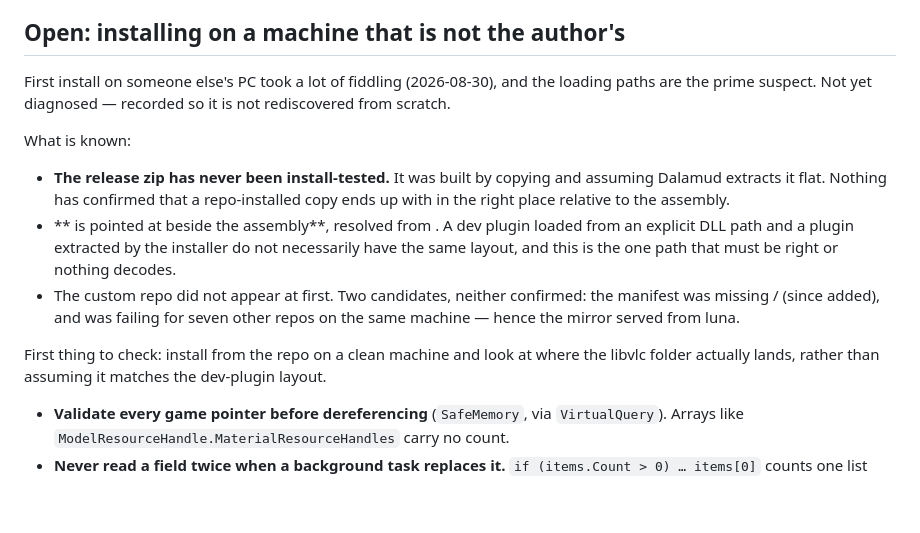
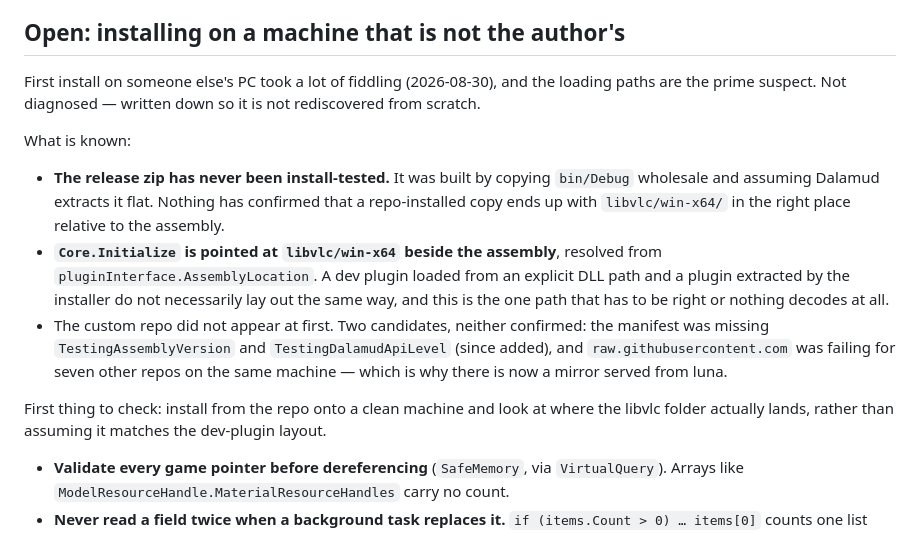
Before and after one commit to CorkedFever/Aetherstream, a Markdown page: README.md, the part around the change. Rendered like a GitHub page; blank space fills up the shorter version.

Commit message:
Restore the backticked terms in the install note

```diff
--- a/README.md
+++ b/README.md
@@ -82,24 +82,24 @@ the picture into the solid region), `Brightness`, and painting a second texture
 ## Open: installing on a machine that is not the author's
 
 First install on someone else's PC took a lot of fiddling (2026-08-30), and the loading paths are
-the prime suspect. Not yet diagnosed — recorded so it is not rediscovered from scratch.
+the prime suspect. Not diagnosed — written down so it is not rediscovered from scratch.
 
 What is known:
 
-- **The release zip has never been install-tested.** It was built by copying  and
-  assuming Dalamud extracts it flat. Nothing has confirmed that a repo-installed copy ends up with
-   in the right place relative to the assembly.
-- ** is pointed at  beside the assembly**, resolved from
-  . A dev plugin loaded from an explicit DLL path and a plugin extracted by the
-  installer do not necessarily have the same layout, and this is the one path that must be right or
-  nothing decodes.
+- **The release zip has never been install-tested.** It was built by copying `bin/Debug` wholesale
+  and assuming Dalamud extracts it flat. Nothing has confirmed that a repo-installed copy ends up
+  with `libvlc/win-x64/` in the right place relative to the assembly.
+- **`Core.Initialize` is pointed at `libvlc/win-x64` beside the assembly**, resolved from
+  `pluginInterface.AssemblyLocation`. A dev plugin loaded from an explicit DLL path and a plugin
+  extracted by the installer do not necessarily lay out the same way, and this is the one path that
+  has to be right or nothing decodes at all.
 - The custom repo did not appear at first. Two candidates, neither confirmed: the manifest was
-  missing  /  (since added), and
-   was failing for seven other repos on the same machine — hence the
-  mirror served from luna.
+  missing `TestingAssemblyVersion` and `TestingDalamudApiLevel` (since added), and
+  `raw.githubusercontent.com` was failing for seven other repos on the same machine — which is why
+  there is now a mirror served from luna.
 
-First thing to check: install from the repo on a clean machine and look at where the libvlc folder
-actually lands, rather than assuming it matches the dev-plugin layout.
+First thing to check: install from the repo onto a clean machine and look at where the libvlc
+folder actually lands, rather than assuming it matches the dev-plugin layout.
 
 - **Validate every game pointer before dereferencing** (`SafeMemory`, via `VirtualQuery`). Arrays
   like `ModelResourceHandle.MaterialResourceHandles` carry no count.
```
